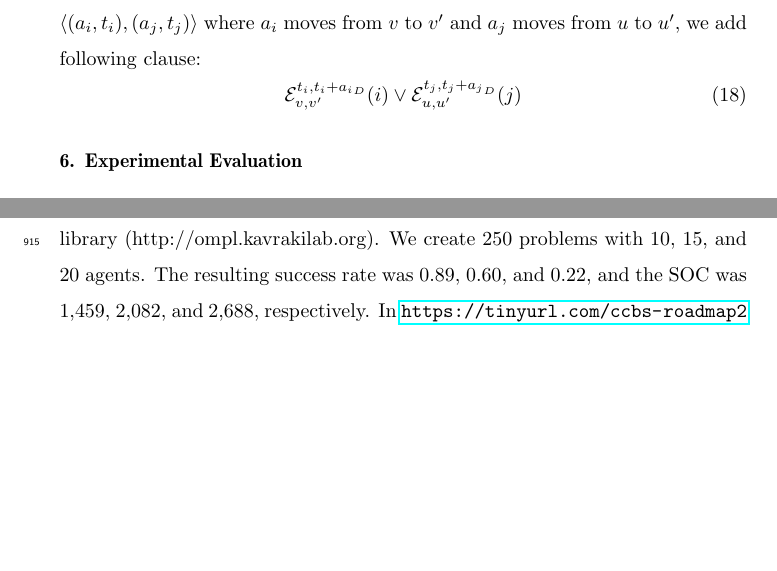
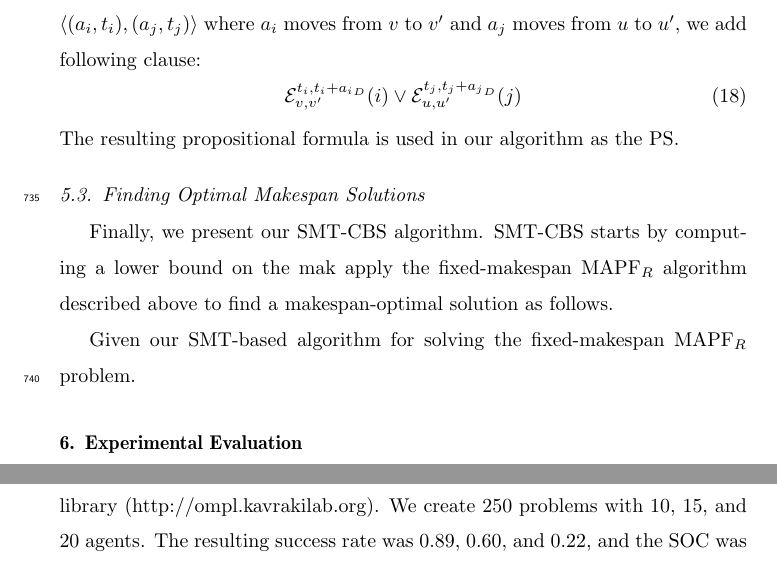
Before and after one commit to ronistern/Continuous-Time-MAPF---AIJ-paper, a LaTeX paper (main.tex): two parts of pages 30 and 37 of 49, joined at a grey line, cut so that both start at the same text, the shorter picture padded with empty space. Compiled offline with pdfLaTeX.

Commit message:
txs auto checkin

```diff
--- a/main.tex
+++ b/main.tex
@@ -1425,7 +1425,20 @@ we add following clause:
 \vee
 	\mathcal{E}^{t_j, t_j+{a_j}_D}_{u,u'}(j)
 \end{equation}
-
+The resulting propositional formula is used in our algorithm as the \ps.
+
+
+
+\subsection{Finding Optimal Makespan Solutions}
+
+
+
+Finally, we present our \smtcbs algorithm.
+\smtcbs starts by computing a lower bound on the mak
+ apply the fixed-makespan \mapfr algorithm described above to find a makespan-optimal solution as follows.
+
+
+Given our SMT-based algorithm for solving the fixed-makespan \mapfr problem.
 
 
 \section{Experimental Evaluation}
```
